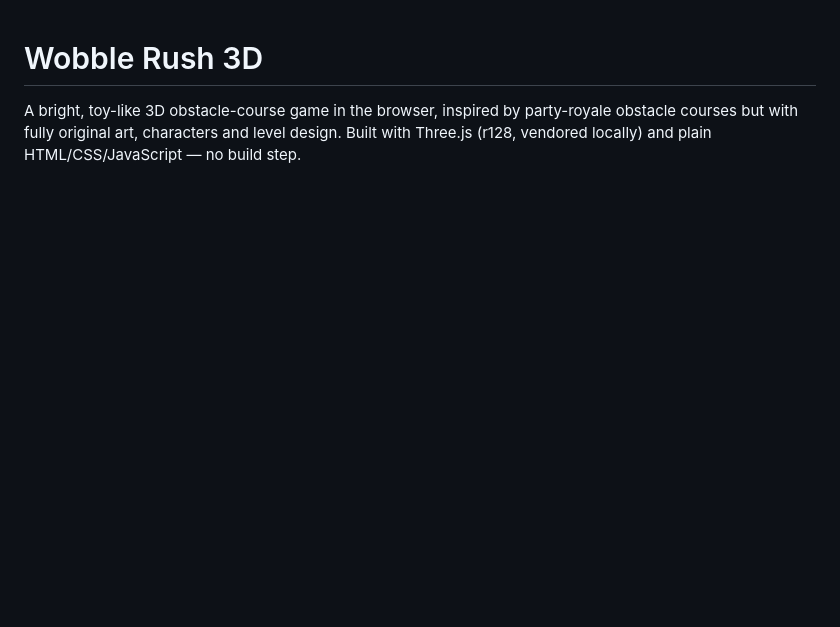
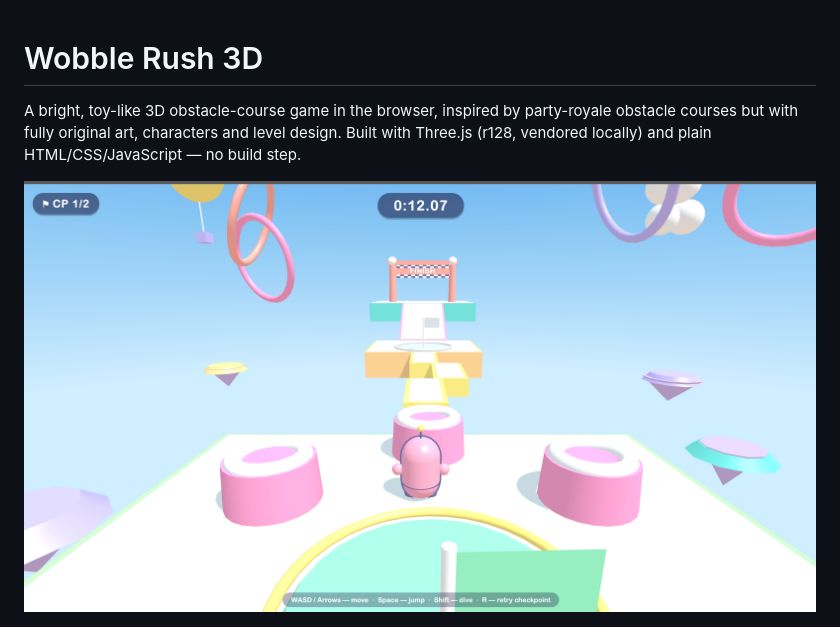
Before and after one commit to aayushman-singh/wobble-rush-3d, a Markdown page: README.md, the part around the change. Drawn GitHub-style; pictures changed too: docs/screenshot-checkpoint.png (added); blank space fills up the shorter version.

Commit message:
Add first-checkpoint screenshot to README

```diff
--- a/README.md
+++ b/README.md
@@ -4,6 +4,8 @@ A bright, toy-like 3D obstacle-course game in the browser, inspired by
 party-royale obstacle courses but with fully original art, characters and
 level design. Built with Three.js (r128, vendored locally) and plain
 HTML/CSS/JavaScript — no build step.
+
+![Checkpoint 1 — the bumper garden island](docs/screenshot-checkpoint.png)
 
 ![Dodging the rotating sweeper bars](docs/screenshot-sweepers.png)
 
```
